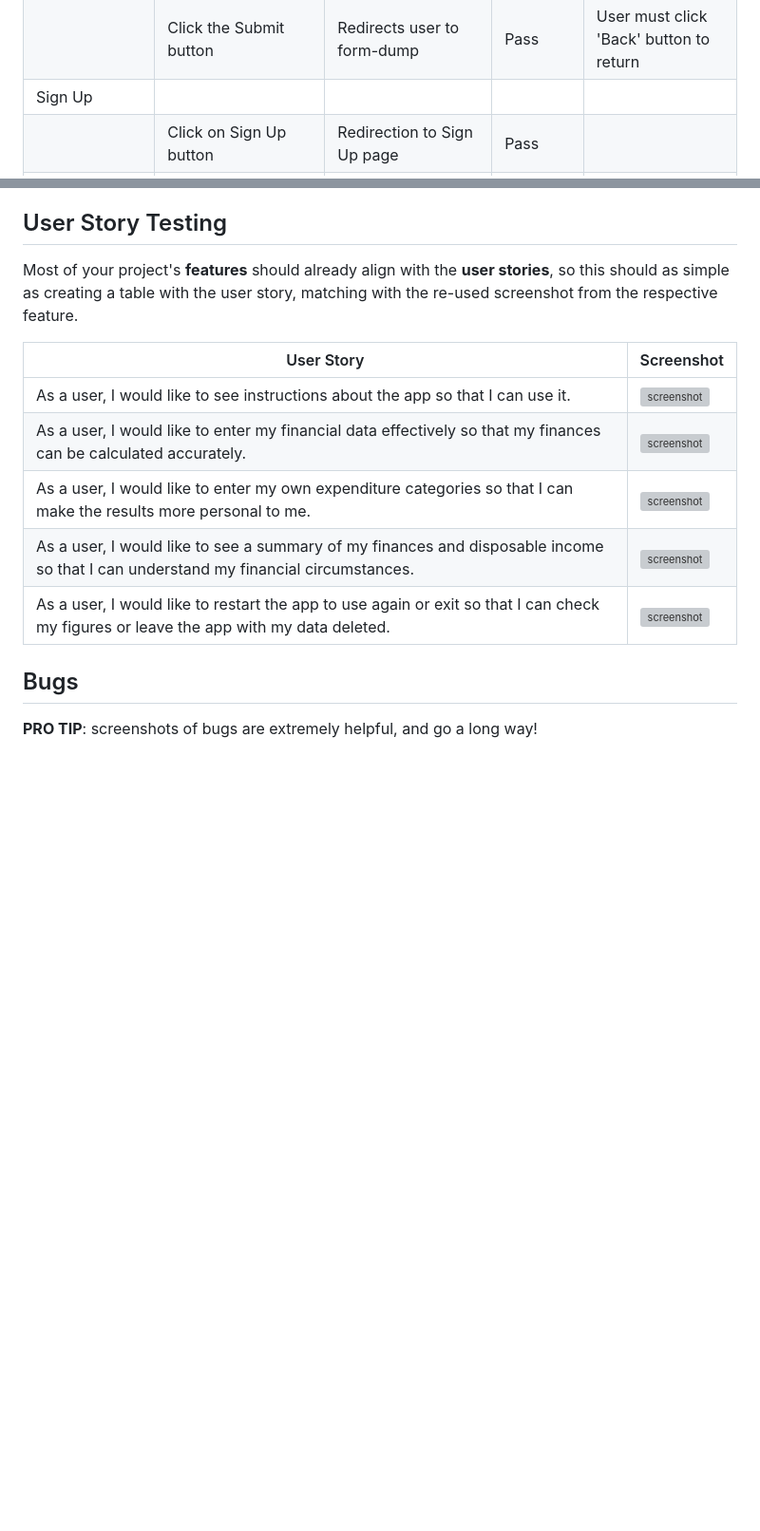
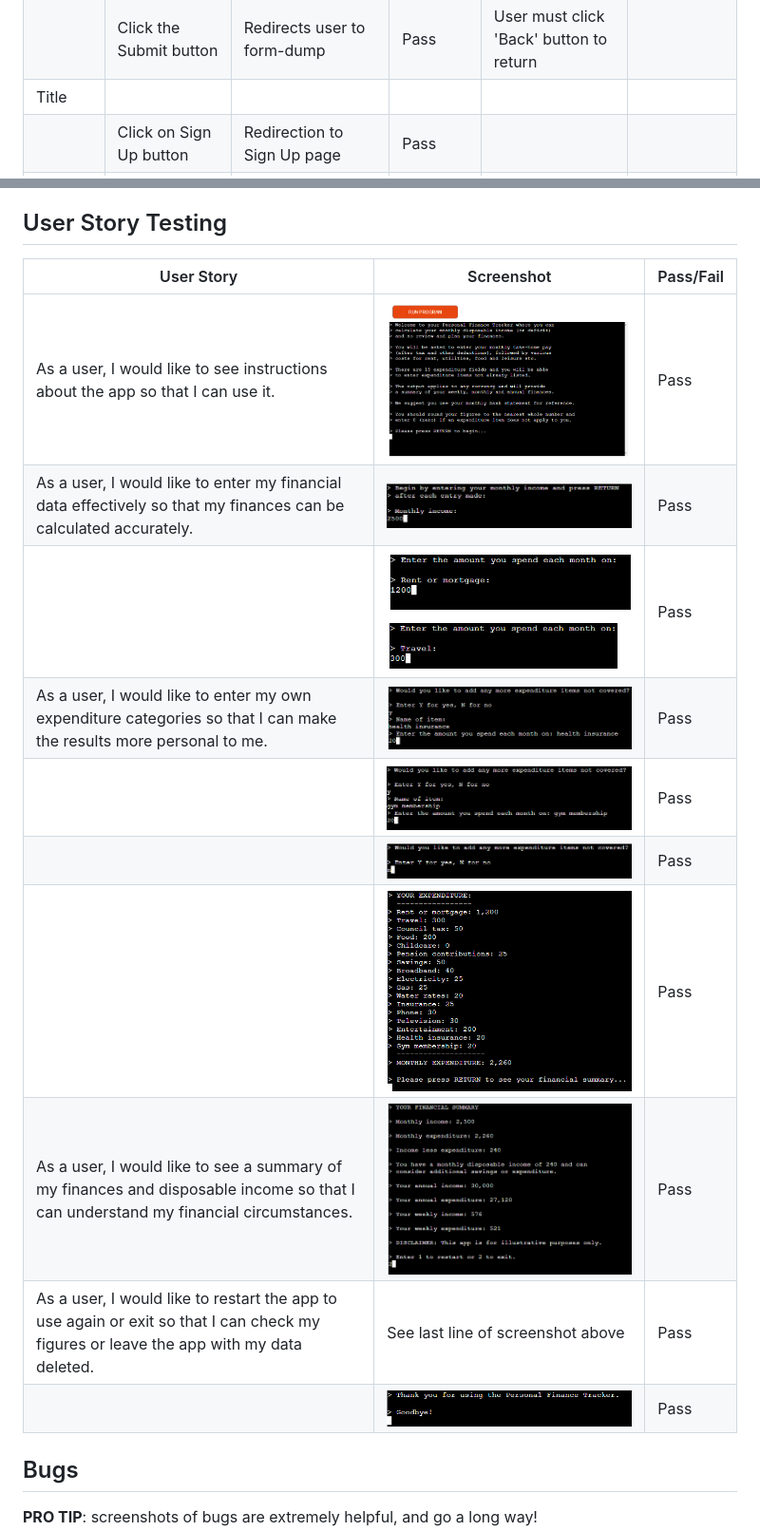
Before and after one commit to Adam-Alive/personal-finance-tracker, a Markdown page: TESTING.md, 2 parts joined by grey strips. Shown: that part at 95% size. Drawn GitHub-style; pictures changed too: documentation/income-page-2.png (added); blank space fills up the shorter version; grey boxes are pictures that could not be loaded.

Commit message:
Update user stories in TESTING.md

```diff
--- a/TESTING.md
+++ b/TESTING.md
@@ -90,7 +78,7 @@ Defensive programming has been manually tested and the Pass/Fail outcomes summar
 | | Enter valid email address | Field will only accept email address format | Pass | |
 | | Enter message in textarea | Field will accept freeform text | Pass | |
 | | Click the Submit button | Redirects user to form-dump | Pass | User must click 'Back' button to return |
-| Sign Up | | | | |
+| Title | | | | |
 | | Click on Sign Up button | Redirection to Sign Up page | Pass | |
 | | Enter valid email address | Field will only accept email address format | Pass | |
 | | Enter valid password (twice) | Field will only accept password format | Pass | |
@@ -113,17 +101,18 @@ Defensive programming has been manually tested and the Pass/Fail outcomes summar
 
 ## User Story Testing
 
-Most of your project's **features** should already align with the **user stories**,
-so this should as simple as creating a table with the user story, matching with the re-used screenshot
-from the respective feature.
-
-| User Story | Screenshot |
-| --- | --- |
-| As a user, I would like to see instructions about the app so that I can use it.  | ![screenshot](documentation/feature01.png) |
-| As a user, I would like to enter my financial data effectively so that my finances can be calculated accurately. | ![screenshot](documentation/feature02.png) |
-| As a user, I would like to enter my own expenditure categories so that I can make the results more personal to me. | ![screenshot](documentation/feature03.png) |
-| As a user, I would like to see a summary of my finances and disposable income so that I can understand my financial circumstances. | ![screenshot](documentation/feature04.png) |
-| As a user, I would like to restart the app to use again or exit so that I can check my figures or leave the app with my data deleted. | ![screenshot](documentation/feature04.png) |
+| User Story | Screenshot | Pass/Fail |
+| --- | --- | --- |
+| As a user, I would like to see instructions about the app so that I can use it.  | ![screenshot](documentation/landing-page.png) | Pass |
+| As a user, I would like to enter my financial data effectively so that my finances can be calculated accurately. | ![screenshot](documentation/income-page.png) | Pass |
+|  | ![screenshot](documentation/income-page-2.png) | Pass |
+| As a user, I would like to enter my own expenditure categories so that I can make the results more personal to me. | ![screenshot](documentation/more-items-y-1.png) | Pass |
+|  | ![screenshot](documentation/more-items-y-2.png) | Pass |
+| | ![screenshot](documentation/more-items-n.png) | Pass |
+| | ![screenshot](documentation/exp-summary.png) | Pass |
+| As a user, I would like to see a summary of my finances and disposable income so that I can understand my financial circumstances. | ![screenshot](documentation/fin-sum-surplus.png) | Pass |
+| As a user, I would like to restart the app to use again or exit so that I can check my figures or leave the app with my data deleted. | See last line of screenshot above | Pass |
+| | ![screenshot](documentation/closing-message.png) | Pass |
 
 
 ## Bugs
```
Also changed, not shown: other parts of TESTING.md (+16 -28 lines).
